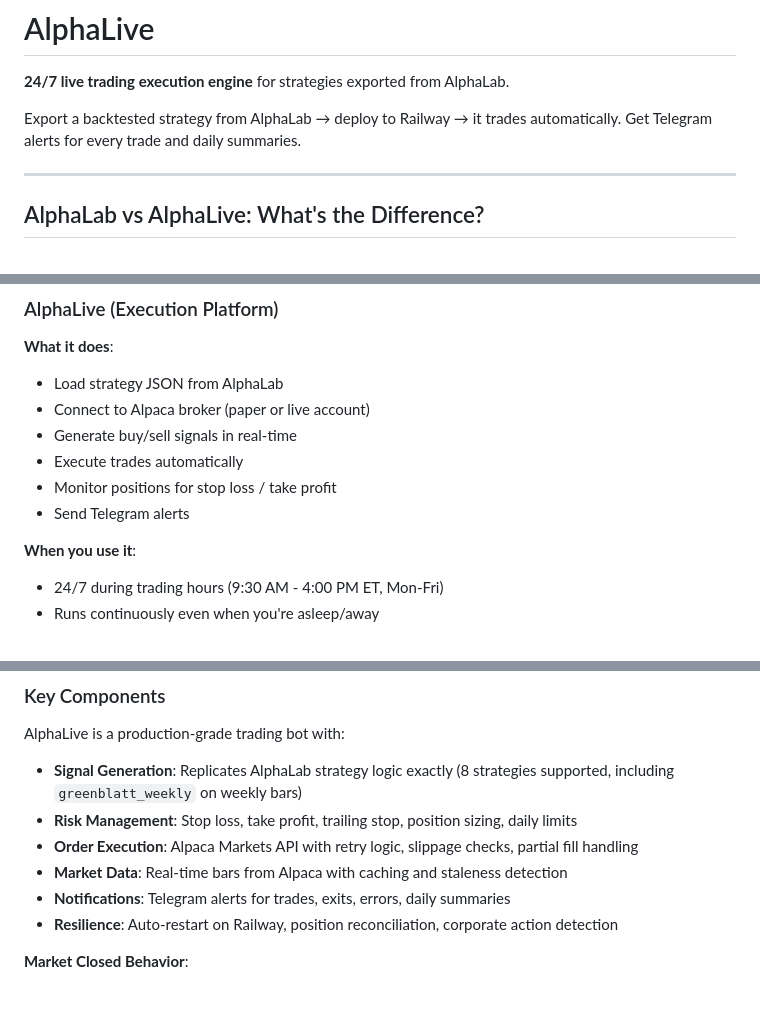
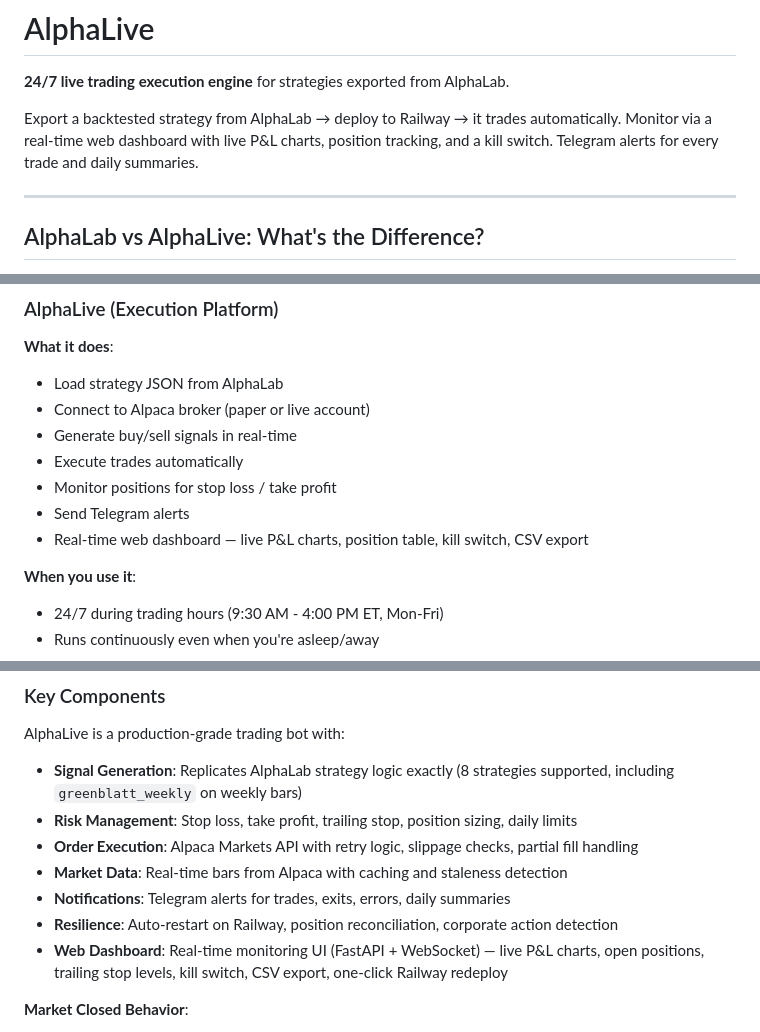
Before and after one commit to bernardoguterres/AlphaLive, a Markdown page: README.md, 3 parts joined by grey strips. GitHub-like rendering; blank space fills up the shorter version.

Commit message:
docs: add web dashboard to README intro, feature list,   and key components

```diff
--- a/README.md
+++ b/README.md
@@ -2,7 +2,7 @@
 
 **24/7 live trading execution engine** for strategies exported from AlphaLab.
 
-Export a backtested strategy from AlphaLab → deploy to Railway → it trades automatically. Get Telegram alerts for every trade and daily summaries.
+Export a backtested strategy from AlphaLab → deploy to Railway → it trades automatically. Monitor via a real-time web dashboard with live P&L charts, position tracking, and a kill switch. Telegram alerts for every trade and daily summaries.
 
 ---
 
@@ -41,6 +41,7 @@ Export a backtested strategy from AlphaLab → deploy to Railway → it trades a
 - Execute trades automatically
 - Monitor positions for stop loss / take profit
 - Send Telegram alerts
+- Real-time web dashboard — live P&L charts, position table, kill switch, CSV export
 
 **When you use it**:
 - 24/7 during trading hours (9:30 AM - 4:00 PM ET, Mon-Fri)
@@ -268,6 +269,7 @@ AlphaLive is a production-grade trading bot with:
 - **Market Data**: Real-time bars from Alpaca with caching and staleness detection
 - **Notifications**: Telegram alerts for trades, exits, errors, daily summaries
 - **Resilience**: Auto-restart on Railway, position reconciliation, corporate action detection
+- **Web Dashboard**: Real-time monitoring UI (FastAPI + WebSocket) — live P&L charts, open positions, trailing stop levels, kill switch, CSV export, one-click Railway redeploy
 
 **Market Closed Behavior**:
 - Checks if market is open every 30 seconds
```
